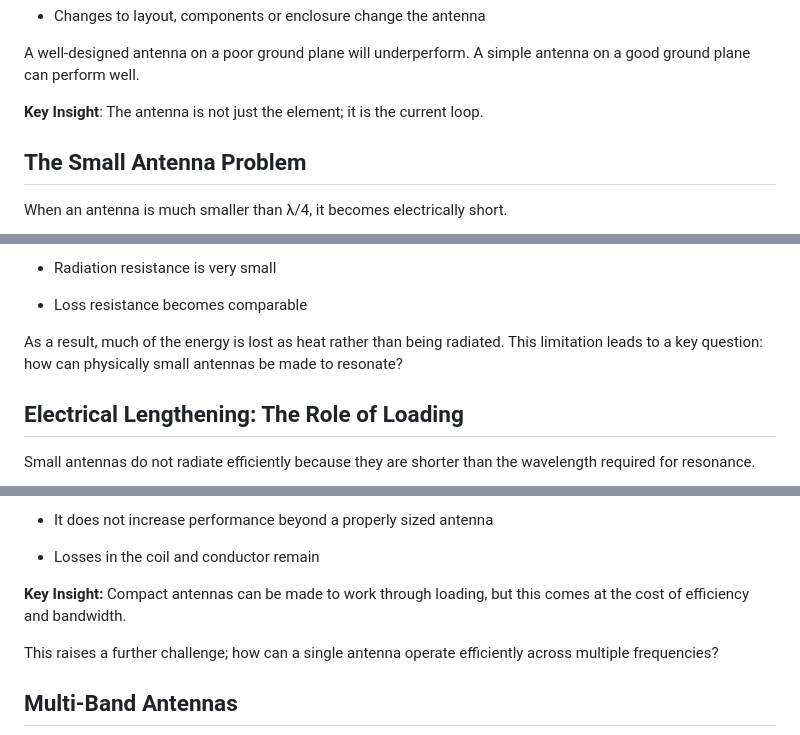
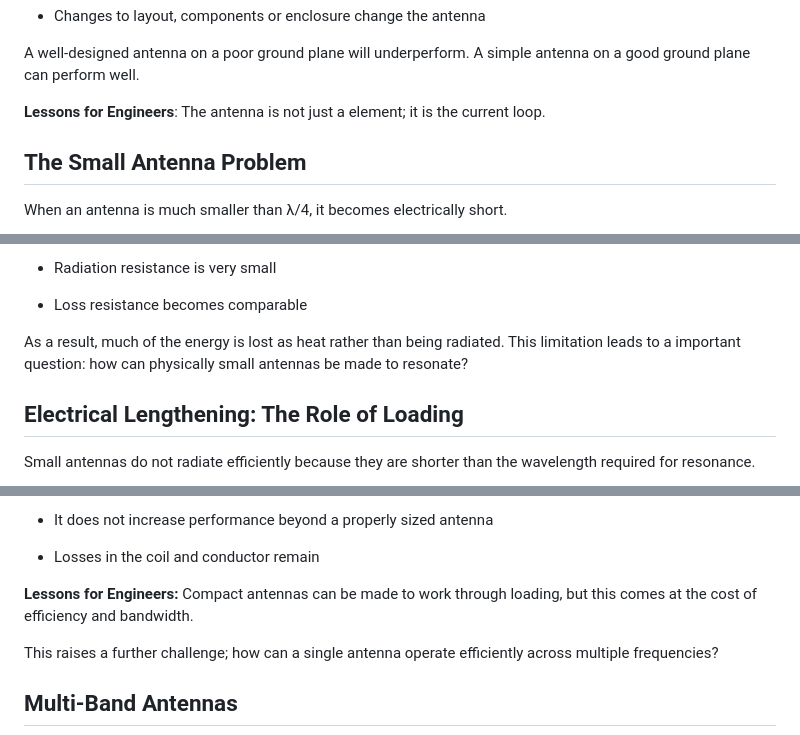
Before and after one commit to anilkumbalam/tenet-content, a Markdown page: articles/antennas-performance.md, 3 parts joined by grey strips. Rendered like a GitHub page.

```diff
--- a/articles/antennas-performance.md
+++ b/articles/antennas-performance.md
@@ -148,7 +148,7 @@ This has important implications:
 
 A well-designed antenna on a poor ground plane will underperform. A simple antenna on a good ground plane can perform well.
 
-**Key Insight**: The antenna is not just the element; it is the current loop.
+**Lessons for Engineers**: The antenna is not just a element; it is the current loop.
 
 ## The Small Antenna Problem
 
@@ -188,7 +188,7 @@ For compact antennas:
 
 - Loss resistance becomes comparable
 
-As a result, much of the energy is lost as heat rather than being radiated. This limitation leads to a key question: how can physically small antennas be made to resonate?
+As a result, much of the energy is lost as heat rather than being radiated. This limitation leads to a important question: how can physically small antennas be made to resonate?
 
 ## Electrical Lengthening: The Role of Loading
 
@@ -238,7 +238,7 @@ Loading enables a short antenna to reach resonance, but it does not make it equi
 
 - Losses in the coil and conductor remain
 
-**Key Insight:** Compact antennas can be made to work through loading, but this comes at the cost of efficiency and bandwidth.
+**Lessons for Engineers:** Compact antennas can be made to work through loading, but this comes at the cost of efficiency and bandwidth.
 
 This raises a further challenge; how can a single antenna operate efficiently across multiple frequencies?
 
```
Also changed, not shown: other parts of articles/antennas-performance.md (+8 -8 lines).
